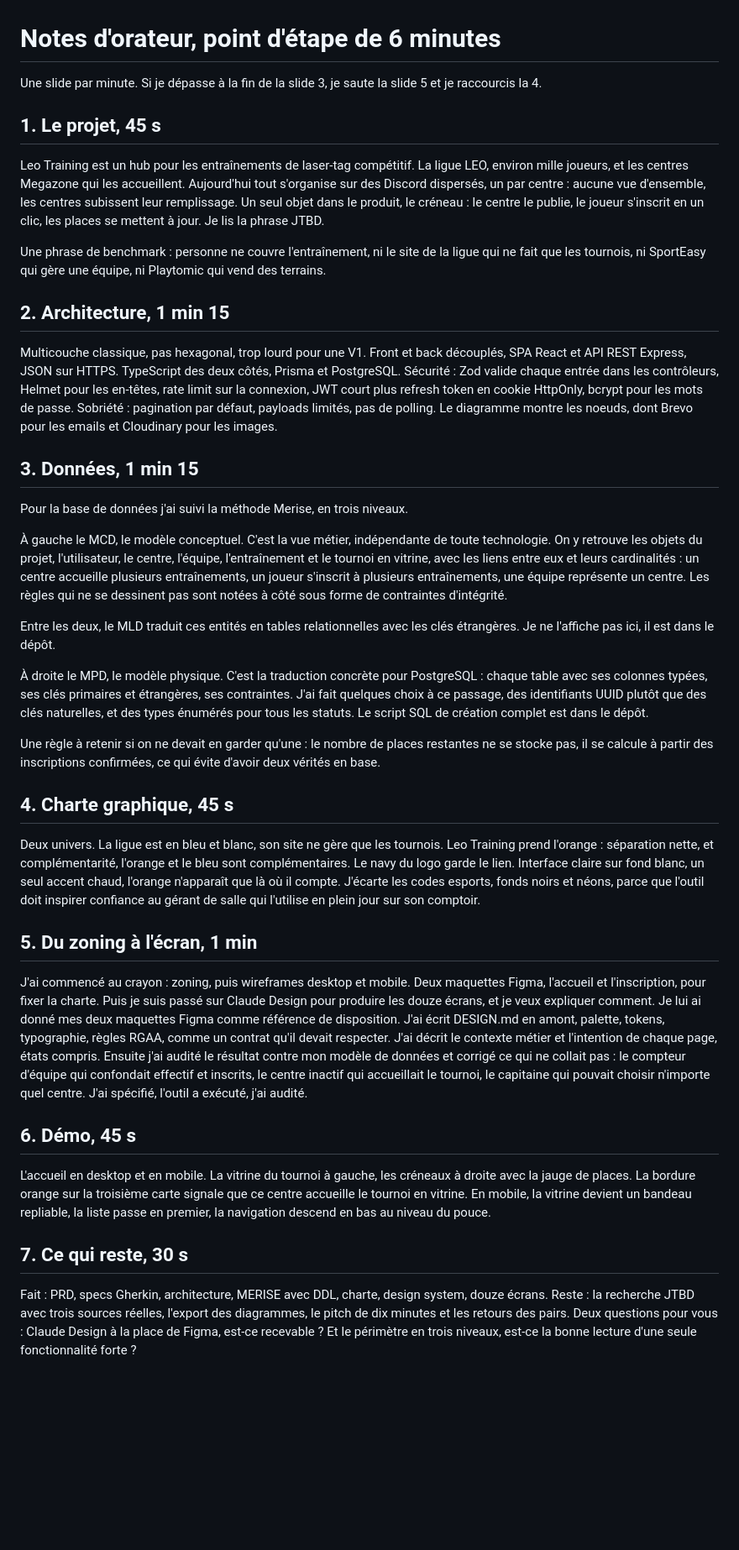
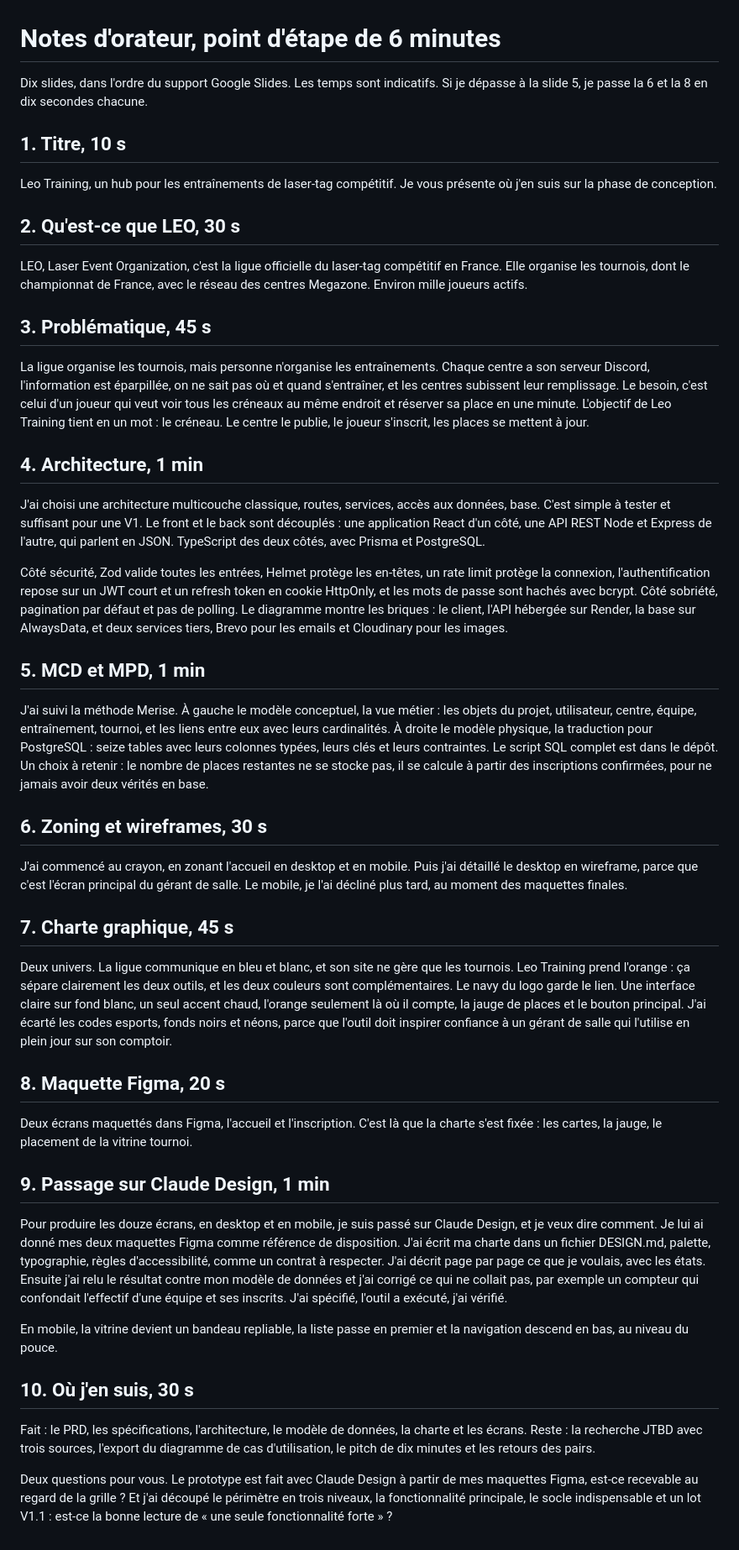
Before and after one commit to Salvak613/leo-training, a Markdown page: docs/pitch/notes.md, the part around the change. Shown at 84% size. Rendered like a GitHub page; blank space fills up the shorter version.

Commit message:
docs: align the speaker notes with the ten slide Google Slides deck

```diff
--- a/docs/pitch/notes.md
+++ b/docs/pitch/notes.md
@@ -1,41 +1,49 @@
 # Notes d'orateur, point d'étape de 6 minutes
 
-Une slide par minute. Si je dépasse à la fin de la slide 3, je saute la slide 5 et je raccourcis la 4.
+Dix slides, dans l'ordre du support Google Slides. Les temps sont indicatifs. Si je dépasse à la slide 5, je passe la 6 et la 8 en dix secondes chacune.
 
-## 1. Le projet, 45 s
+## 1. Titre, 10 s
 
-Leo Training est un hub pour les entraînements de laser-tag compétitif. La ligue LEO, environ mille joueurs, et les centres Megazone qui les accueillent. Aujourd'hui tout s'organise sur des Discord dispersés, un par centre : aucune vue d'ensemble, les centres subissent leur remplissage. Un seul objet dans le produit, le créneau : le centre le publie, le joueur s'inscrit en un clic, les places se mettent à jour. Je lis la phrase JTBD.
+Leo Training, un hub pour les entraînements de laser-tag compétitif. Je vous présente où j'en suis sur la phase de conception.
 
-Une phrase de benchmark : personne ne couvre l'entraînement, ni le site de la ligue qui ne fait que les tournois, ni SportEasy qui gère une équipe, ni Playtomic qui vend des terrains.
+## 2. Qu'est-ce que LEO, 30 s
 
-## 2. Architecture, 1 min 15
+LEO, Laser Event Organization, c'est la ligue officielle du laser-tag compétitif en France. Elle organise les tournois, dont le championnat de France, avec le réseau des centres Megazone. Environ mille joueurs actifs.
 
-Multicouche classique, pas hexagonal, trop lourd pour une V1. Front et back découplés, SPA React et API REST Express, JSON sur HTTPS. TypeScript des deux côtés, Prisma et PostgreSQL. Sécurité : Zod valide chaque entrée dans les contrôleurs, Helmet pour les en-têtes, rate limit sur la connexion, JWT court plus refresh token en cookie HttpOnly, bcrypt pour les mots de passe. Sobriété : pagination par défaut, payloads limités, pas de polling. Le diagramme montre les noeuds, dont Brevo pour les emails et Cloudinary pour les images.
+## 3. Problématique, 45 s
 
-## 3. Données, 1 min 15
+La ligue organise les tournois, mais personne n'organise les entraînements. Chaque centre a son serveur Discord, l'information est éparpillée, on ne sait pas où et quand s'entraîner, et les centres subissent leur remplissage. Le besoin, c'est celui d'un joueur qui veut voir tous les créneaux au même endroit et réserver sa place en une minute. L'objectif de Leo Training tient en un mot : le créneau. Le centre le publie, le joueur s'inscrit, les places se mettent à jour.
 
-Pour la base de données j'ai suivi la méthode Merise, en trois niveaux.
+## 4. Architecture, 1 min
 
-À gauche le MCD, le modèle conceptuel. C'est la vue métier, indépendante de toute technologie. On y retrouve les objets du projet, l'utilisateur, le centre, l'équipe, l'entraînement et le tournoi en vitrine, avec les liens entre eux et leurs cardinalités : un centre accueille plusieurs entraînements, un joueur s'inscrit à plusieurs entraînements, une équipe représente un centre. Les règles qui ne se dessinent pas sont notées à côté sous forme de contraintes d'intégrité.
+J'ai choisi une architecture multicouche classique, routes, services, accès aux données, base. C'est simple à tester et suffisant pour une V1. Le front et le back sont découplés : une application React d'un côté, une API REST Node et Express de l'autre, qui parlent en JSON. TypeScript des deux côtés, avec Prisma et PostgreSQL.
 
-Entre les deux, le MLD traduit ces entités en tables relationnelles avec les clés étrangères. Je ne l'affiche pas ici, il est dans le dépôt.
+Côté sécurité, Zod valide toutes les entrées, Helmet protège les en-têtes, un rate limit protège la connexion, l'authentification repose sur un JWT court et un refresh token en cookie HttpOnly, et les mots de passe sont hachés avec bcrypt. Côté sobriété, pagination par défaut et pas de polling. Le diagramme montre les briques : le client, l'API hébergée sur Render, la base sur AlwaysData, et deux services tiers, Brevo pour les emails et Cloudinary pour les images.
 
-À droite le MPD, le modèle physique. C'est la traduction concrète pour PostgreSQL : chaque table avec ses colonnes typées, ses clés primaires et étrangères, ses contraintes. J'ai fait quelques choix à ce passage, des identifiants UUID plutôt que des clés naturelles, et des types énumérés pour tous les statuts. Le script SQL de création complet est dans le dépôt.
+## 5. MCD et MPD, 1 min
 
-Une règle à retenir si on ne devait en garder qu'une : le nombre de places restantes ne se stocke pas, il se calcule à partir des inscriptions confirmées, ce qui évite d'avoir deux vérités en base.
+J'ai suivi la méthode Merise. À gauche le modèle conceptuel, la vue métier : les objets du projet, utilisateur, centre, équipe, entraînement, tournoi, et les liens entre eux avec leurs cardinalités. À droite le modèle physique, la traduction pour PostgreSQL : seize tables avec leurs colonnes typées, leurs clés et leurs contraintes. Le script SQL complet est dans le dépôt. Un choix à retenir : le nombre de places restantes ne se stocke pas, il se calcule à partir des inscriptions confirmées, pour ne jamais avoir deux vérités en base.
 
-## 4. Charte graphique, 45 s
+## 6. Zoning et wireframes, 30 s
 
-Deux univers. La ligue est en bleu et blanc, son site ne gère que les tournois. Leo Training prend l'orange : séparation nette, et complémentarité, l'orange et le bleu sont complémentaires. Le navy du logo garde le lien. Interface claire sur fond blanc, un seul accent chaud, l'orange n'apparaît que là où il compte. J'écarte les codes esports, fonds noirs et néons, parce que l'outil doit inspirer confiance au gérant de salle qui l'utilise en plein jour sur son comptoir.
+J'ai commencé au crayon, en zonant l'accueil en desktop et en mobile. Puis j'ai détaillé le desktop en wireframe, parce que c'est l'écran principal du gérant de salle. Le mobile, je l'ai décliné plus tard, au moment des maquettes finales.
 
-## 5. Du zoning à l'écran, 1 min
+## 7. Charte graphique, 45 s
 
-J'ai commencé au crayon : zoning, puis wireframes desktop et mobile. Deux maquettes Figma, l'accueil et l'inscription, pour fixer la charte. Puis je suis passé sur Claude Design pour produire les douze écrans, et je veux expliquer comment. Je lui ai donné mes deux maquettes Figma comme référence de disposition. J'ai écrit DESIGN.md en amont, palette, tokens, typographie, règles RGAA, comme un contrat qu'il devait respecter. J'ai décrit le contexte métier et l'intention de chaque page, états compris. Ensuite j'ai audité le résultat contre mon modèle de données et corrigé ce qui ne collait pas : le compteur d'équipe qui confondait effectif et inscrits, le centre inactif qui accueillait le tournoi, le capitaine qui pouvait choisir n'importe quel centre. J'ai spécifié, l'outil a exécuté, j'ai audité.
+Deux univers. La ligue communique en bleu et blanc, et son site ne gère que les tournois. Leo Training prend l'orange : ça sépare clairement les deux outils, et les deux couleurs sont complémentaires. Le navy du logo garde le lien. Une interface claire sur fond blanc, un seul accent chaud, l'orange seulement là où il compte, la jauge de places et le bouton principal. J'ai écarté les codes esports, fonds noirs et néons, parce que l'outil doit inspirer confiance à un gérant de salle qui l'utilise en plein jour sur son comptoir.
 
-## 6. Démo, 45 s
+## 8. Maquette Figma, 20 s
 
-L'accueil en desktop et en mobile. La vitrine du tournoi à gauche, les créneaux à droite avec la jauge de places. La bordure orange sur la troisième carte signale que ce centre accueille le tournoi en vitrine. En mobile, la vitrine devient un bandeau repliable, la liste passe en premier, la navigation descend en bas au niveau du pouce.
+Deux écrans maquettés dans Figma, l'accueil et l'inscription. C'est là que la charte s'est fixée : les cartes, la jauge, le placement de la vitrine tournoi.
 
-## 7. Ce qui reste, 30 s
+## 9. Passage sur Claude Design, 1 min
 
-Fait : PRD, specs Gherkin, architecture, MERISE avec DDL, charte, design system, douze écrans. Reste : la recherche JTBD avec trois sources réelles, l'export des diagrammes, le pitch de dix minutes et les retours des pairs. Deux questions pour vous : Claude Design à la place de Figma, est-ce recevable ? Et le périmètre en trois niveaux, est-ce la bonne lecture d'une seule fonctionnalité forte ?
+Pour produire les douze écrans, en desktop et en mobile, je suis passé sur Claude Design, et je veux dire comment. Je lui ai donné mes deux maquettes Figma comme référence de disposition. J'ai écrit ma charte dans un fichier DESIGN.md, palette, typographie, règles d'accessibilité, comme un contrat à respecter. J'ai décrit page par page ce que je voulais, avec les états. Ensuite j'ai relu le résultat contre mon modèle de données et j'ai corrigé ce qui ne collait pas, par exemple un compteur qui confondait l'effectif d'une équipe et ses inscrits. J'ai spécifié, l'outil a exécuté, j'ai vérifié.
+
+En mobile, la vitrine devient un bandeau repliable, la liste passe en premier et la navigation descend en bas, au niveau du pouce.
+
+## 10. Où j'en suis, 30 s
+
+Fait : le PRD, les spécifications, l'architecture, le modèle de données, la charte et les écrans. Reste : la recherche JTBD avec trois sources, l'export du diagramme de cas d'utilisation, le pitch de dix minutes et les retours des pairs.
+
+Deux questions pour vous. Le prototype est fait avec Claude Design à partir de mes maquettes Figma, est-ce recevable au regard de la grille ? Et j'ai découpé le périmètre en trois niveaux, la fonctionnalité principale, le socle indispensable et un lot V1.1 : est-ce la bonne lecture de « une seule fonctionnalité forte » ?
```
